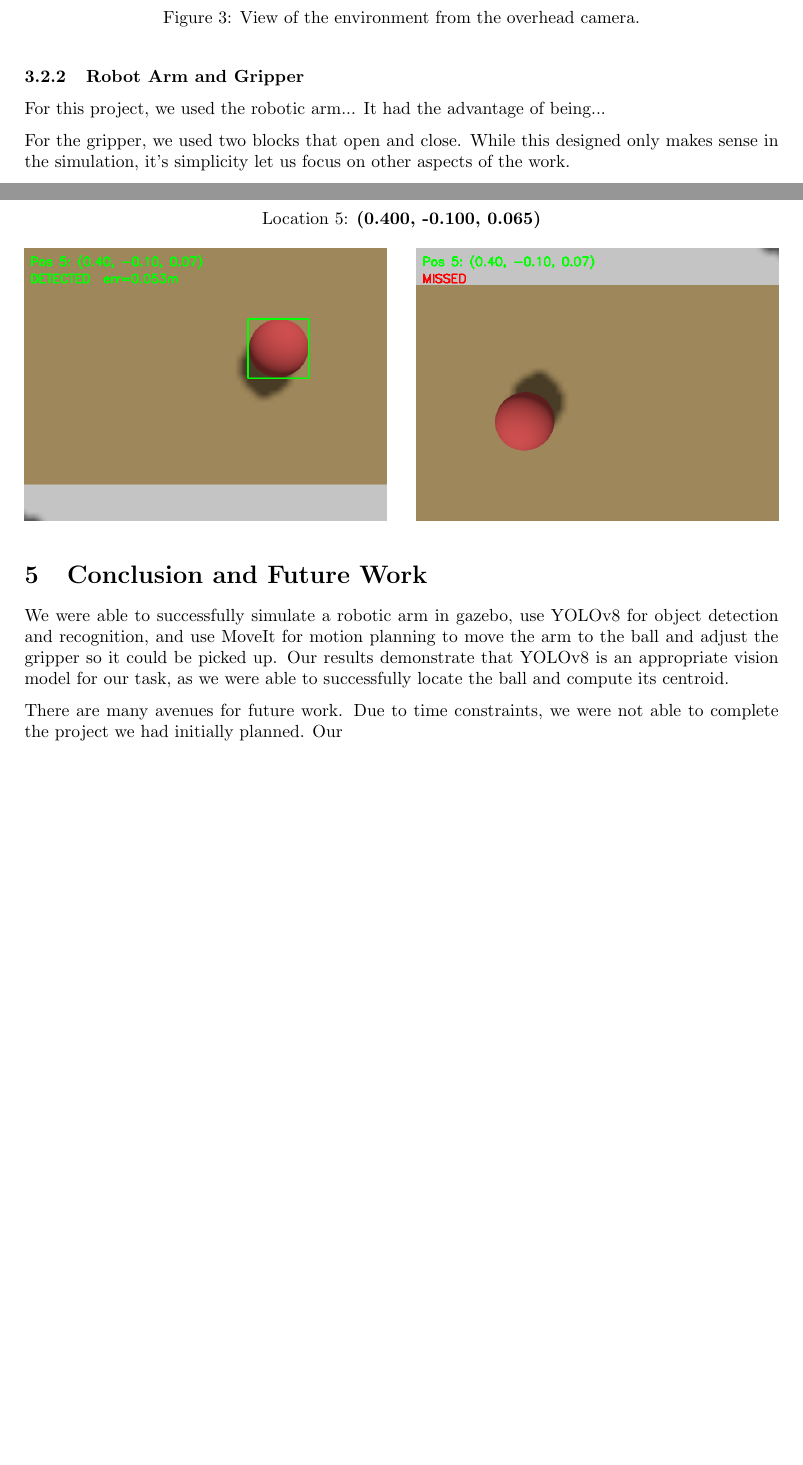
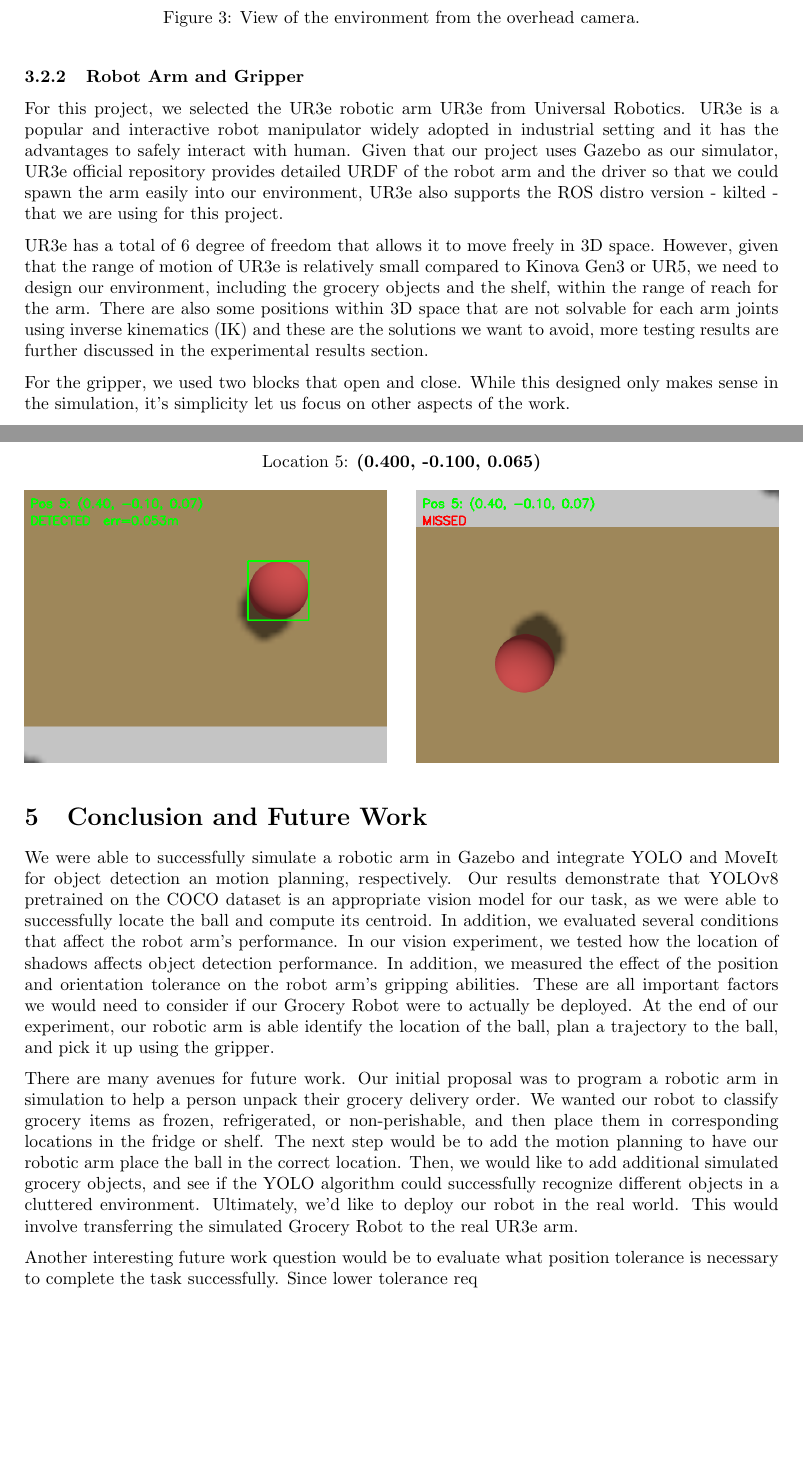
Before and after one commit to AlexKautz/GroceryRobot, a LaTeX document (documents/latex/final_report/final_report.tex): two parts of pages 6 and 9 of 10 before the commit and two parts of pages 6 and 10 of 11 after it, joined at a grey line, cut so that both start at the same text, the shorter picture padded with empty space. Compiled offline with pdfLaTeX.

Commit message:
Updates from Overleaf

```diff
--- a/documents/latex/final_report/final_report.tex
+++ b/documents/latex/final_report/final_report.tex
@@ -144,8 +144,9 @@ Conceptually, the robot is treated as separate from the environment so that it c
 
 \subsubsection{Robot Arm and Gripper}
 
-For this project, we used the robotic arm...
-It had the advantage of being...
+For this project, we selected the UR3e robotic arm UR3e from Universal Robotics. UR3e is a popular and interactive robot manipulator widely adopted in industrial setting and it has the advantages to safely interact with human. Given that our project uses Gazebo as our simulator, UR3e official repository provides detailed URDF of the robot arm and the driver so that we could spawn the arm easily into our environment, UR3e also supports the ROS distro version - kilted - that we are using for this project.
+
+UR3e has a total of 6 degree of freedom that allows it to move freely in 3D space. However, given that the range of motion of UR3e is relatively small compared to Kinova Gen3 or UR5, we need to design our environment, including the grocery objects and the shelf, within the range of reach for the arm. There are also some positions within 3D space that are not solvable for each arm joints using inverse kinematics (IK) and these are the solutions we want to avoid, more testing results are further discussed in the experimental results section.
 
 For the gripper, we used two blocks that open and close. While this designed only makes sense in the simulation, it's simplicity let us focus on other aspects of the work.
 
@@ -247,9 +248,11 @@ These results indicate that the YOLOv8 model does a better job of detecting the
 % for final report
 \section{Conclusion and Future Work}
 
-We were able to successfully simulate a robotic arm in gazebo, use YOLOv8 for object detection and recognition, and use MoveIt for motion planning to move the arm to the ball and adjust the gripper so it could be picked up. Our results demonstrate that YOLOv8 is an appropriate vision model for our task, as we were able to successfully locate the ball and compute its centroid.
+We were able to successfully simulate a robotic arm in Gazebo and integrate YOLO and MoveIt for object detection an motion planning, respectively. Our results demonstrate that YOLOv8 pretrained on the COCO dataset is an appropriate vision model for our task, as we were able to successfully locate the ball and compute its centroid. In addition, we evaluated several conditions that affect the robot arm's performance. In our vision experiment, we tested how the location of shadows affects object detection performance. In addition, we measured the effect of the position and orientation tolerance on the robot arm's gripping abilities. These are all important factors we would need to consider if our Grocery Robot were to actually be deployed. At the end of our experiment, our robotic arm is able identify the location of the ball, plan a trajectory to the ball, and pick it up using the gripper.
 
-There are many avenues for future work. Due to time constraints, we were not able to complete the project we had initially planned. Our
+There are many avenues for future work. Our initial proposal was to program a robotic arm in simulation to help a person unpack their grocery delivery order. We wanted our robot to classify grocery items as frozen, refrigerated, or non-perishable, and then place them in corresponding locations in the fridge or shelf. The next step would be to add the motion planning to have our robotic arm place the ball in the correct location. Then, we would like to add additional simulated grocery objects, and see if the YOLO algorithm could successfully recognize different objects in a cluttered environment. Ultimately, we'd like to deploy our robot in the real world. This would involve transferring the simulated Grocery Robot to the real UR3e arm.
+
+Another interesting future work question would be to evaluate what position tolerance is necessary to complete the task successfully. Since lower tolerance req
 
 %\section{Timeline and Individual Responsibilities}
 
```
Also changed, not shown: documents/latex/final_report/final_report.tex (2 more changed lines).
